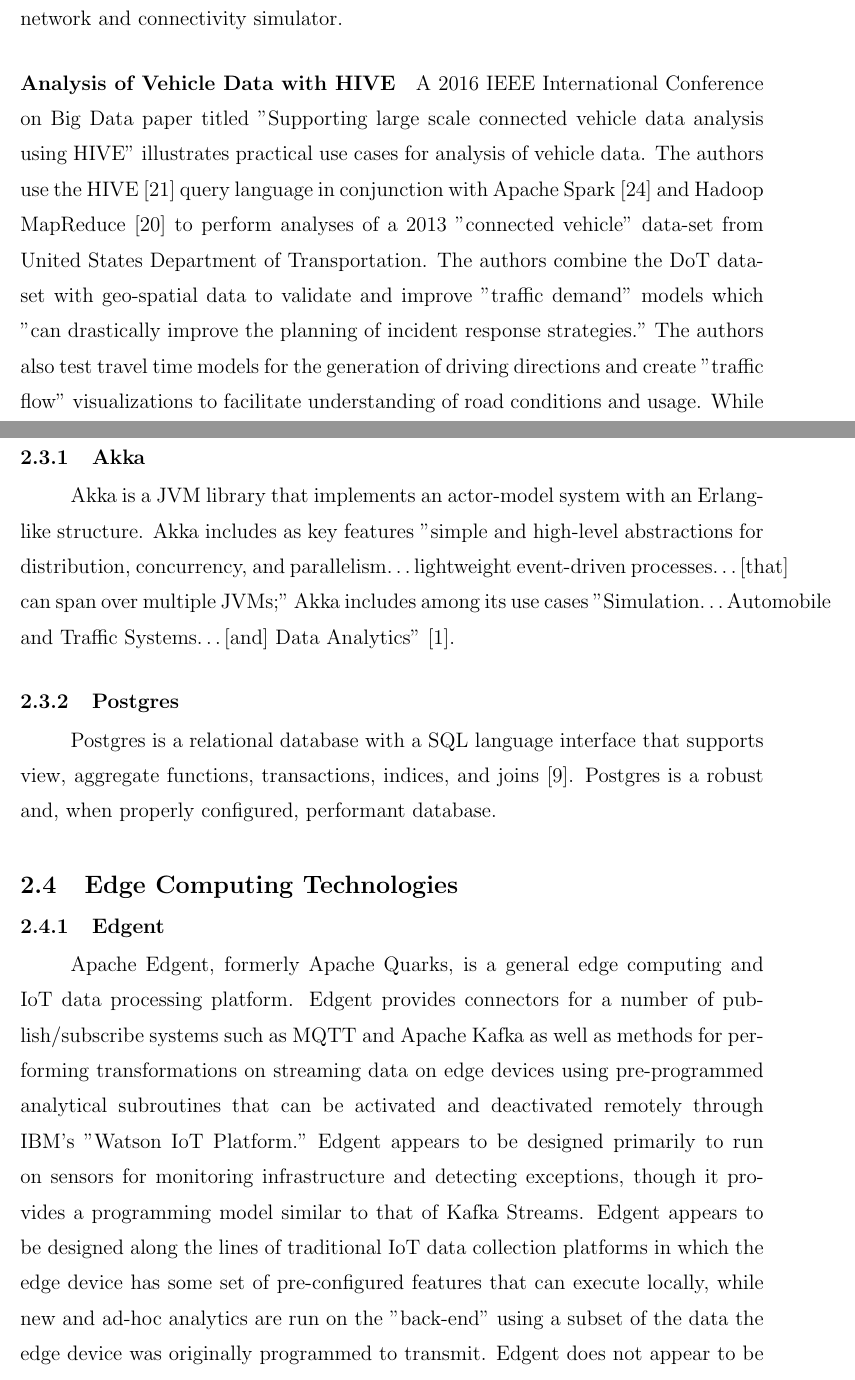
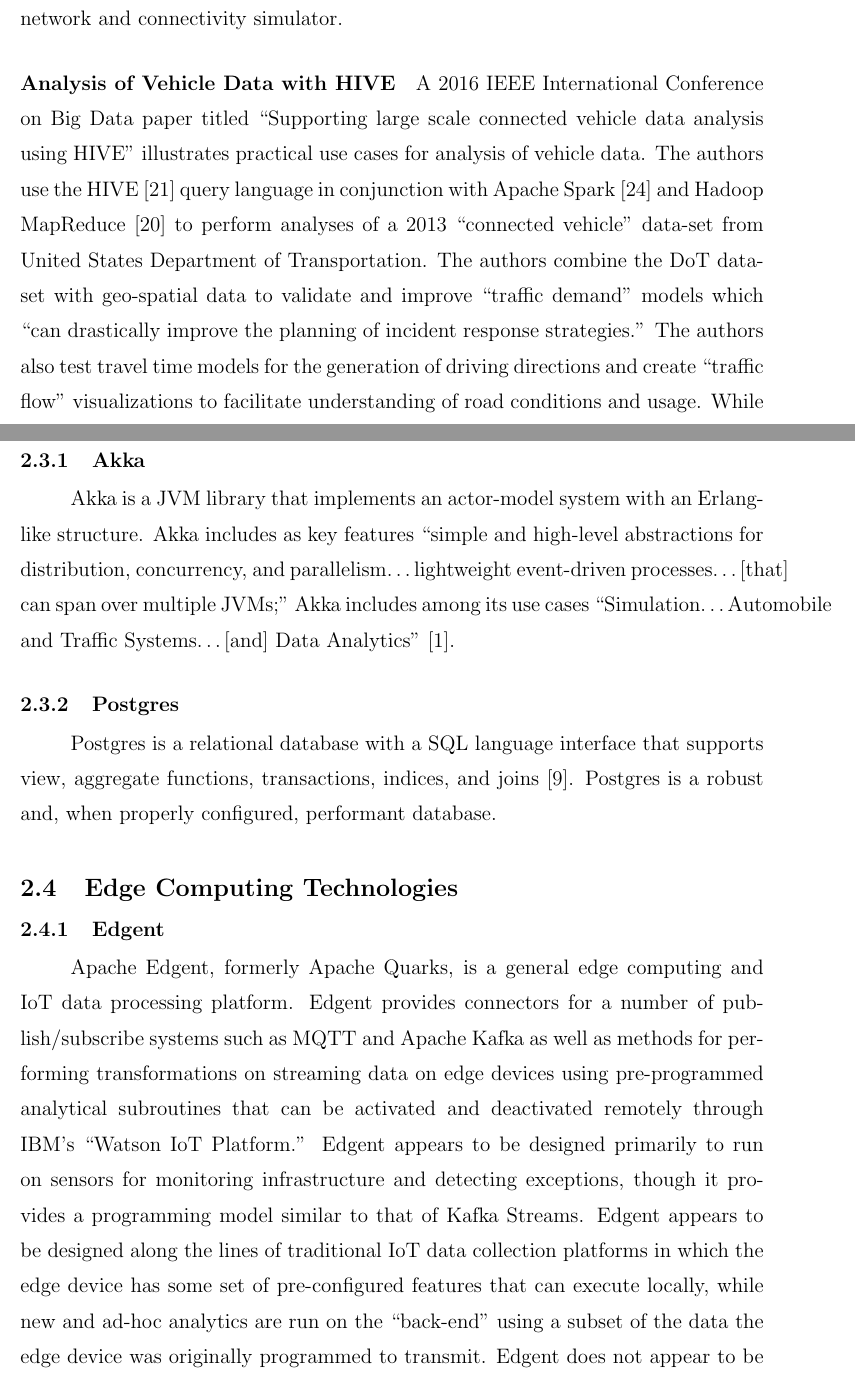
Before and after one commit to akaanirban/NSL-Spindle, a LaTeX thesis (Thesis/rpithes-short.tex): two parts of pages 11 and 14 of 40, joined at a grey line, cut so that both start at the same text. Compiled offline with pdfLaTeX.

Commit message:
regex fix quotes

```diff
--- a/Thesis/rpithes-short.tex
+++ b/Thesis/rpithes-short.tex
@@ -117,15 +117,15 @@
             propagation of radio signals among vehicles in VANETs. OMNeT++ is one such network and connectivity
             simulator.
         \paragraph{Analysis of Vehicle Data with HIVE}
-            A 2016 IEEE International Conference on Big Data paper titled "Supporting large scale
-            connected vehicle data analysis using HIVE" illustrates practical use cases for analysis
+            A 2016 IEEE International Conference on Big Data paper titled ``Supporting large scale
+            connected vehicle data analysis using HIVE'' illustrates practical use cases for analysis
             of vehicle data. The authors use the HIVE \cite{hive} query language in conjunction with Apache Spark
             \cite{spark} and Hadoop MapReduce \cite{hdfs}
-            to perform analyses of a 2013 "connected vehicle" data-set from
+            to perform analyses of a 2013 ``connected vehicle'' data-set from
             United States Department of Transportation. The authors combine the DoT data-set with
-            geo-spatial data to validate and improve "traffic demand" models which "can drastically
-            improve the planning of incident response strategies." The authors also test travel
-            time models for the generation of driving directions and create "traffic flow" visualizations
+            geo-spatial data to validate and improve ``traffic demand'' models which ``can drastically
+            improve the planning of incident response strategies.'' The authors also test travel
+            time models for the generation of driving directions and create ``traffic flow'' visualizations
             to facilitate understanding of road conditions and usage. While the authors demonstrate the
             usefulness of applying tools such as Apache Spark to data coming from connected vehicles, the
             authors operate in a batched, offline, mode and do not perform edge computing optimizations \cite{cv:hive}.
@@ -186,10 +186,10 @@
     \section{Other Software}
     \subsection{Akka}
         Akka is a JVM library that implements an actor-model system with an Erlang-like structure.
-        Akka includes as key features "simple and high-level abstractions for distribution,
+        Akka includes as key features ``simple and high-level abstractions for distribution,
         concurrency, and parallelism\dots lightweight event-driven processes\dots[that] can span
-        over multiple JVMs;" Akka includes among its use cases "Simulation\dots Automobile and
-        Traffic Systems\dots [and] Data Analytics" \cite{akka}. %TODO: ensure this is correct citation for quotes
+        over multiple JVMs;'' Akka includes among its use cases ``Simulation\dots Automobile and
+        Traffic Systems\dots [and] Data Analytics'' \cite{akka}. %TODO: ensure this is correct citation for quotes
     \subsection{Postgres}
         Postgres is a relational database with a SQL language interface that supports view, aggregate
         functions, transactions, indices, and joins \cite{postgres}. Postgres is a robust and, when
@@ -200,12 +200,12 @@
         platform. Edgent provides connectors for a number of publish/subscribe systems such as
         MQTT and Apache Kafka as well as methods for performing transformations on streaming
         data on edge devices using pre-programmed analytical subroutines that can be activated and
-        deactivated remotely through IBM's "Watson IoT Platform." Edgent appears to be designed
+        deactivated remotely through IBM's ``Watson IoT Platform.'' Edgent appears to be designed
         primarily to run on sensors for monitoring infrastructure and detecting exceptions, though
         it provides a programming model similar to that of Kafka Streams. Edgent appears to be
         designed along the lines of traditional IoT data collection platforms in which the edge
         device has some set of pre-configured features that can execute locally, while new and
-        ad-hoc analytics are run on the "back-end" using a subset of the data the edge device
+        ad-hoc analytics are run on the ``back-end'' using a subset of the data the edge device
         was originally programmed to transmit. Edgent does not appear to be designed for executing
         runtime-generated analytic queries in the context of dynamic clusters of vehicles with a diverse
         array of sensor capabilities \cite{edgent}.
```
Also changed, not shown: Thesis/rpithes-short.pdf, Thesis/rpithes-short.tex (42 more changed lines).
